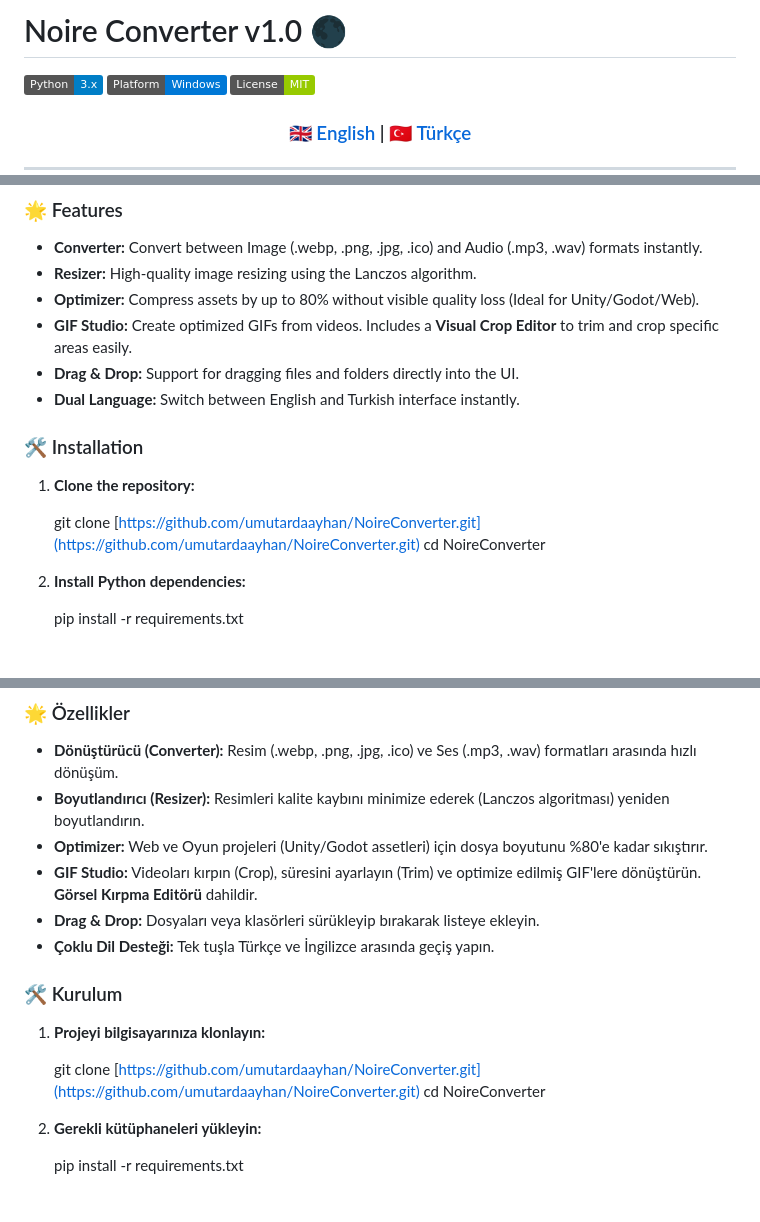
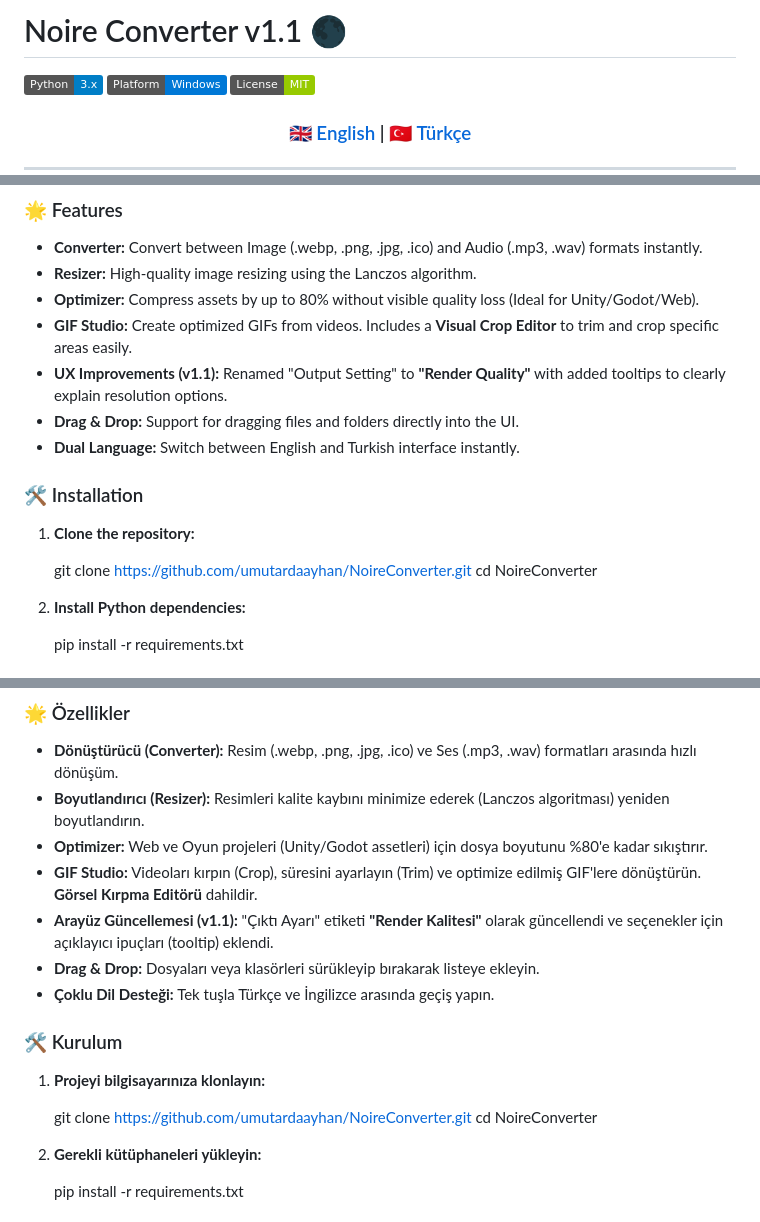
Before and after one commit to umutardaayhan/NoireConverter, a Markdown page: README.md, 3 parts joined by grey strips. Rendered like a GitHub page; badges without logos.

Commit message:
Docs: Update README for v1.1

```diff
--- a/README.md
+++ b/README.md
@@ -1,4 +1,4 @@
-# Noire Converter v1.0 🌑
+# Noire Converter v1.1 🌑
 
 [![Python](https://img.shields.io/badge/Python-3.x-blue?style=flat&logo=python)](https://www.python.org/)
 [![Platform](https://img.shields.io/badge/Platform-Windows-0078D6?style=flat&logo=windows)](https://www.microsoft.com/windows)
@@ -24,6 +24,7 @@
 * **Resizer:** High-quality image resizing using the Lanczos algorithm.
 * **Optimizer:** Compress assets by up to 80% without visible quality loss (Ideal for Unity/Godot/Web).
 * **GIF Studio:** Create optimized GIFs from videos. Includes a **Visual Crop Editor** to trim and crop specific areas easily.
+* **UX Improvements (v1.1):** Renamed "Output Setting" to **"Render Quality"** with added tooltips to clearly explain resolution options.
 * **Drag & Drop:** Support for dragging files and folders directly into the UI.
 * **Dual Language:** Switch between English and Turkish interface instantly.
 
@@ -31,7 +32,7 @@
 
 1. **Clone the repository:**
 
-    git clone [https://github.com/umutardaayhan/NoireConverter.git](https://github.com/umutardaayhan/NoireConverter.git)
+    git clone https://github.com/umutardaayhan/NoireConverter.git
     cd NoireConverter
 
 2. **Install Python dependencies:**
@@ -74,6 +75,7 @@ Run the application via terminal:
 * **Boyutlandırıcı (Resizer):** Resimleri kalite kaybını minimize ederek (Lanczos algoritması) yeniden boyutlandırın.
 * **Optimizer:** Web ve Oyun projeleri (Unity/Godot assetleri) için dosya boyutunu %80'e kadar sıkıştırır.
 * **GIF Studio:** Videoları kırpın (Crop), süresini ayarlayın (Trim) ve optimize edilmiş GIF'lere dönüştürün. **Görsel Kırpma Editörü** dahildir.
+* **Arayüz Güncellemesi (v1.1):** "Çıktı Ayarı" etiketi **"Render Kalitesi"** olarak güncellendi ve seçenekler için açıklayıcı ipuçları (tooltip) eklendi.
 * **Drag & Drop:** Dosyaları veya klasörleri sürükleyip bırakarak listeye ekleyin.
 * **Çoklu Dil Desteği:** Tek tuşla Türkçe ve İngilizce arasında geçiş yapın.
 
@@ -81,7 +83,7 @@ Run the application via terminal:
 
 1. **Projeyi bilgisayarınıza klonlayın:**
 
-    git clone [https://github.com/umutardaayhan/NoireConverter.git](https://github.com/umutardaayhan/NoireConverter.git)
+    git clone https://github.com/umutardaayhan/NoireConverter.git
     cd NoireConverter
 
 2. **Gerekli kütüphaneleri yükleyin:**
```
Also changed, not shown: other parts of README.md (+2 -2 lines).
